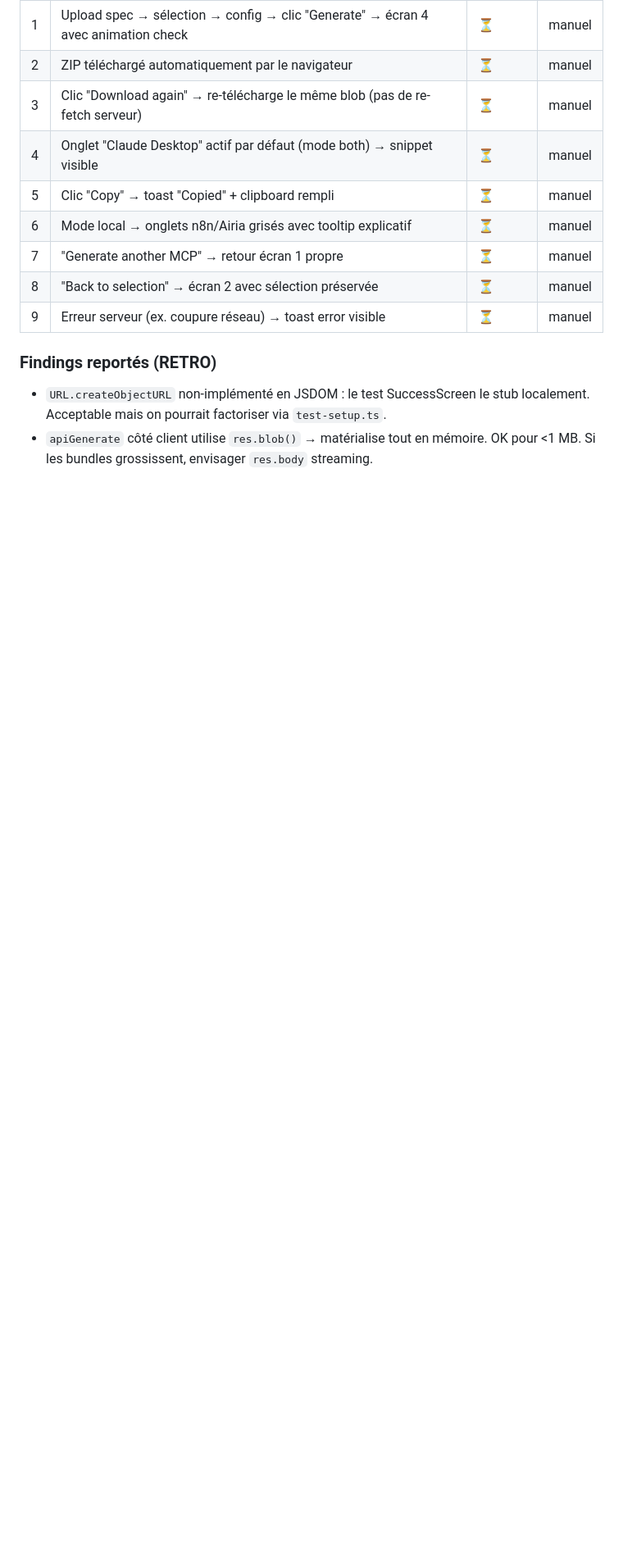
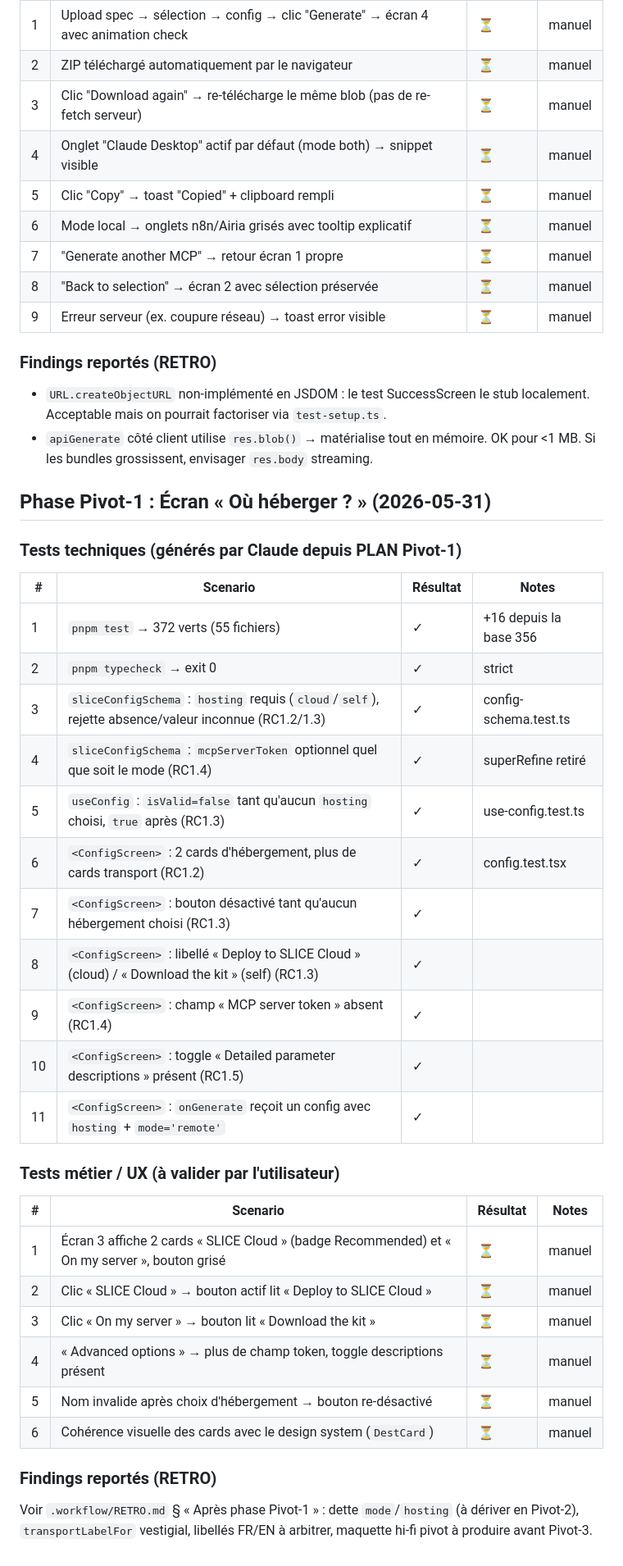
Before and after one commit to AlanZien/SLICE, a Markdown page: .workflow/UAT.md, the part around the change. Shown at 82% size. Rendered like a GitHub page; blank space fills up the shorter version.

Commit message:
docs: add UAT for phase Pivot-1

```diff
--- a/.workflow/UAT.md
+++ b/.workflow/UAT.md
@@ -418,3 +418,36 @@ Phase 04 avait livré un layout 2-col (accordéons + sidebar droite). La maquett
 
 - `URL.createObjectURL` non-implémenté en JSDOM : le test SuccessScreen le stub localement. Acceptable mais on pourrait factoriser via `test-setup.ts`.
 - `apiGenerate` côté client utilise `res.blob()` → matérialise tout en mémoire. OK pour <1 MB. Si les bundles grossissent, envisager `res.body` streaming.
+
+## Phase Pivot-1 : Écran « Où héberger ? » (2026-05-31)
+
+### Tests techniques (générés par Claude depuis PLAN Pivot-1)
+
+| # | Scenario | Résultat | Notes |
+|---|----------|----------|-------|
+| 1 | `pnpm test` → 372 verts (55 fichiers) | ✓ | +16 depuis la base 356 |
+| 2 | `pnpm typecheck` → exit 0 | ✓ | strict |
+| 3 | `sliceConfigSchema` : `hosting` requis (`cloud`/`self`), rejette absence/valeur inconnue (RC1.2/1.3) | ✓ | config-schema.test.ts |
+| 4 | `sliceConfigSchema` : `mcpServerToken` optionnel quel que soit le mode (RC1.4) | ✓ | superRefine retiré |
+| 5 | `useConfig` : `isValid=false` tant qu'aucun `hosting` choisi, `true` après (RC1.3) | ✓ | use-config.test.ts |
+| 6 | `<ConfigScreen>` : 2 cards d'hébergement, plus de cards transport (RC1.2) | ✓ | config.test.tsx |
+| 7 | `<ConfigScreen>` : bouton désactivé tant qu'aucun hébergement choisi (RC1.3) | ✓ | |
+| 8 | `<ConfigScreen>` : libellé « Deploy to SLICE Cloud » (cloud) / « Download the kit » (self) (RC1.3) | ✓ | |
+| 9 | `<ConfigScreen>` : champ « MCP server token » absent (RC1.4) | ✓ | |
+| 10 | `<ConfigScreen>` : toggle « Detailed parameter descriptions » présent (RC1.5) | ✓ | |
+| 11 | `<ConfigScreen>` : `onGenerate` reçoit un config avec `hosting` + `mode='remote'` | ✓ | |
+
+### Tests métier / UX (à valider par l'utilisateur)
+
+| # | Scenario | Résultat | Notes |
+|---|----------|----------|-------|
+| 1 | Écran 3 affiche 2 cards « SLICE Cloud » (badge Recommended) et « On my server », bouton grisé | ⏳ | manuel |
+| 2 | Clic « SLICE Cloud » → bouton actif lit « Deploy to SLICE Cloud » | ⏳ | manuel |
+| 3 | Clic « On my server » → bouton lit « Download the kit » | ⏳ | manuel |
+| 4 | « Advanced options » → plus de champ token, toggle descriptions présent | ⏳ | manuel |
+| 5 | Nom invalide après choix d'hébergement → bouton re-désactivé | ⏳ | manuel |
+| 6 | Cohérence visuelle des cards avec le design system (`DestCard`) | ⏳ | manuel |
+
+### Findings reportés (RETRO)
+
+Voir `.workflow/RETRO.md` § « Après phase Pivot-1 » : dette `mode`/`hosting` (à dériver en Pivot-2), `transportLabelFor` vestigial, libellés FR/EN à arbitrer, maquette hi-fi pivot à produire avant Pivot-3.
```
